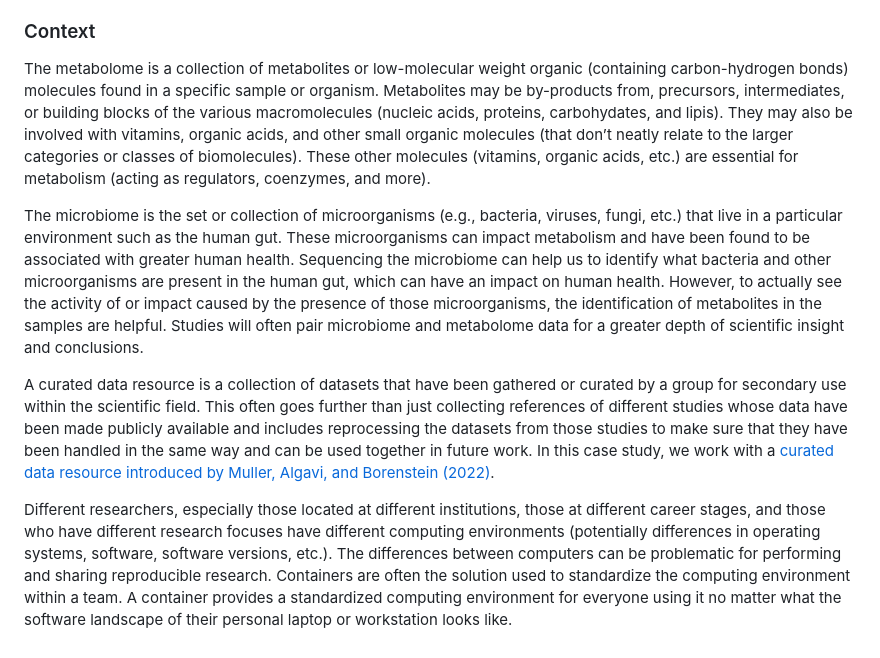
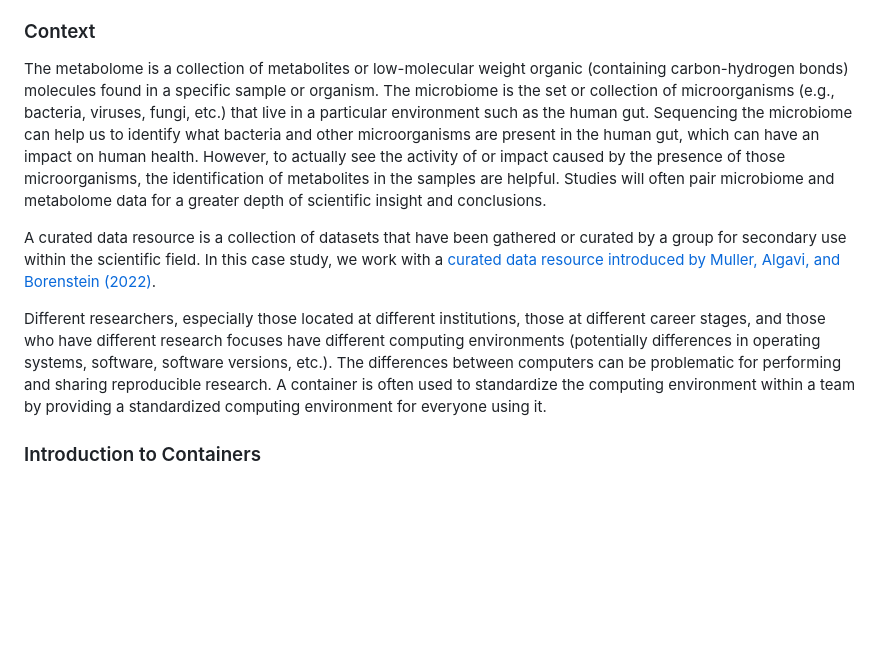
Before and after one commit to opencasestudies/ocs-bio-containers, a Markdown page: README.md, the part around the change. GitHub-like rendering; blank space fills up the shorter version.

Commit message:
Edit context to be briefer for README

```diff
--- a/README.md
+++ b/README.md
@@ -126,21 +126,16 @@ The learning objectives of this case study are the following:
 ### Context
 
 The metabolome is a collection of metabolites or low-molecular weight organic (containing carbon-hydrogen bonds) molecules found in a specific sample or organism.
-Metabolites may be by-products from, precursors, intermediates, or building blocks of the various macromolecules (nucleic acids, proteins, carbohydates, and lipis).
-They may also be involved with vitamins, organic acids, and other small organic molecules (that don’t neatly relate to the larger categories or classes of biomolecules).
-These other molecules (vitamins, organic acids, etc.) are essential for metabolism (acting as regulators, coenzymes, and more).
-
 The microbiome is the set or collection of microorganisms (e.g., bacteria, viruses, fungi, etc.) that live in a particular environment such as the human gut.
-These microorganisms can impact metabolism and have been found to be associated with greater human health.
 Sequencing the microbiome can help us to identify what bacteria and other microorganisms are present in the human gut, which can have an impact on human health.
 However, to actually see the activity of or impact caused by the presence of those microorganisms, the identification of metabolites in the samples are helpful.
 Studies will often pair microbiome and metabolome data for a greater depth of scientific insight and conclusions.
 
 A curated data resource is a collection of datasets that have been gathered or curated by a group for secondary use within the scientific field.
-This often goes further than just collecting references of different studies whose data have been made publicly available and includes reprocessing the datasets from those studies to make sure that they have been handled in the same way and can be used together in future work.
 In this case study, we work with a [curated data resource introduced by Muller, Algavi, and Borenstein (2022)](https://www.nature.com/articles/s41522-022-00345-5).
 
 Different researchers, especially those located at different institutions, those at different career stages, and those who have different research focuses have different computing environments (potentially differences in operating systems, software, software versions, etc.).
 The differences between computers can be problematic for performing and sharing reproducible research.
-Containers are often the solution used to standardize the computing environment within a team.
-A container provides a standardized computing environment for everyone using it no matter what the software landscape of their personal laptop or workstation looks like.
+A container is often used to standardize the computing environment within a team by providing a standardized computing environment for everyone using it.
+
+### Introduction to Containers
```
